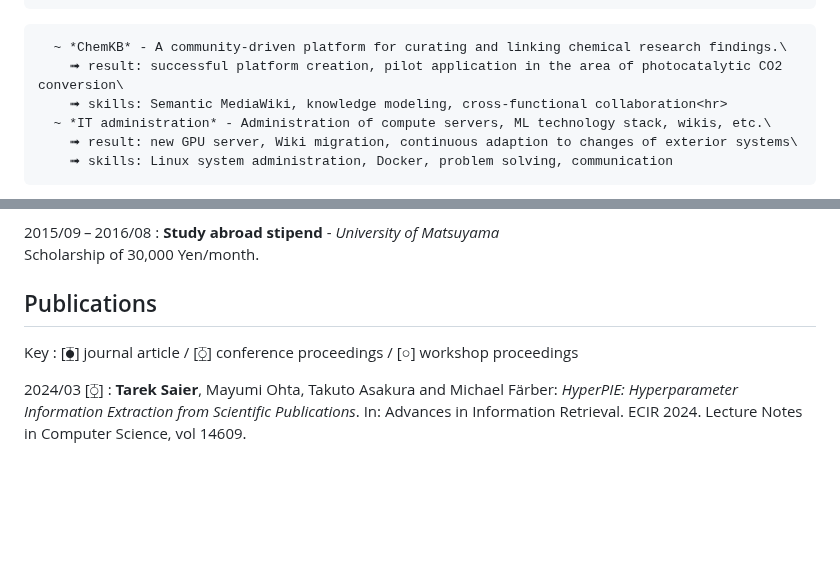
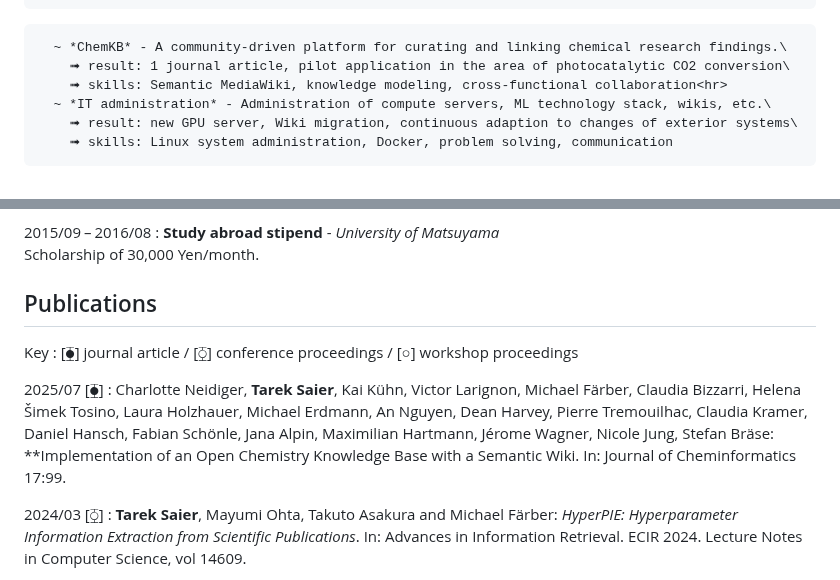
Before and after one commit to IllDepence/cv, a Markdown page: cv/cv.md, 2 parts joined by grey strips. Drawn GitHub-style; blank space fills up the shorter version.

Commit message:
add chemkb journal article

```diff
--- a/cv/cv.md
+++ b/cv/cv.md
@@ -55,7 +55,7 @@ Experience
 <!--      ~ *KIGLIS* - Exploration of ML applications for fiber optic infrastructure maintenance (OTDR).\
         ➟ skills: Python, scikit-learn, cross-functional collaboration<hr>-->
       ~ *ChemKB* - A community-driven platform for curating and linking chemical research findings.\
-        ➟ result: successful platform creation, pilot application in the area of photocatalytic CO2 conversion\
+        ➟ result: 1 journal article, pilot application in the area of photocatalytic CO2 conversion\
         ➟ skills: Semantic MediaWiki, knowledge modeling, cross-functional collaboration<hr>
       ~ *IT administration* - Administration of compute servers, ML technology stack, wikis, etc.\
         ➟ result: new GPU server, Wiki migration, continuous adaption to changes of exterior systems\
@@ -219,6 +219,9 @@ Publications <!--<span style="color: #bbb;">(first author)</span>-->
 Key
 :    [&#x29F3;] journal article / [&#x29F2;] conference proceedings / [&#x25CB;] workshop proceedings
 
+2025/07 [&#x29F3;]
+:    Charlotte Neidiger, **Tarek Saier**, Kai Kühn, Victor Larignon, Michael Färber, Claudia Bizzarri, Helena Šimek Tosino, Laura Holzhauer, Michael Erdmann, An Nguyen, Dean Harvey, Pierre Tremouilhac, Claudia Kramer, Daniel Hansch, Fabian Schönle, Jana Alpin, Maximilian Hartmann, Jérome Wagner, Nicole Jung, Stefan Bräse: **Implementation of an Open Chemistry Knowledge Base with a Semantic Wiki. In: Journal of Cheminformatics 17:99.&emsp;[&#8203;](https://doi.org/10.1186/s13321-025-01037-w)
+
 2024/03 [&#x29F2;]
 :    **Tarek Saier**, Mayumi Ohta, Takuto Asakura and Michael Färber: *HyperPIE: Hyperparameter Information Extraction from Scientific Publications*. In: Advances in Information Retrieval. ECIR 2024. Lecture Notes in Computer Science, vol 14609. &emsp;[&#8203;](https://doi.org/10.1007/978-3-031-56060-6_17)
 
```
